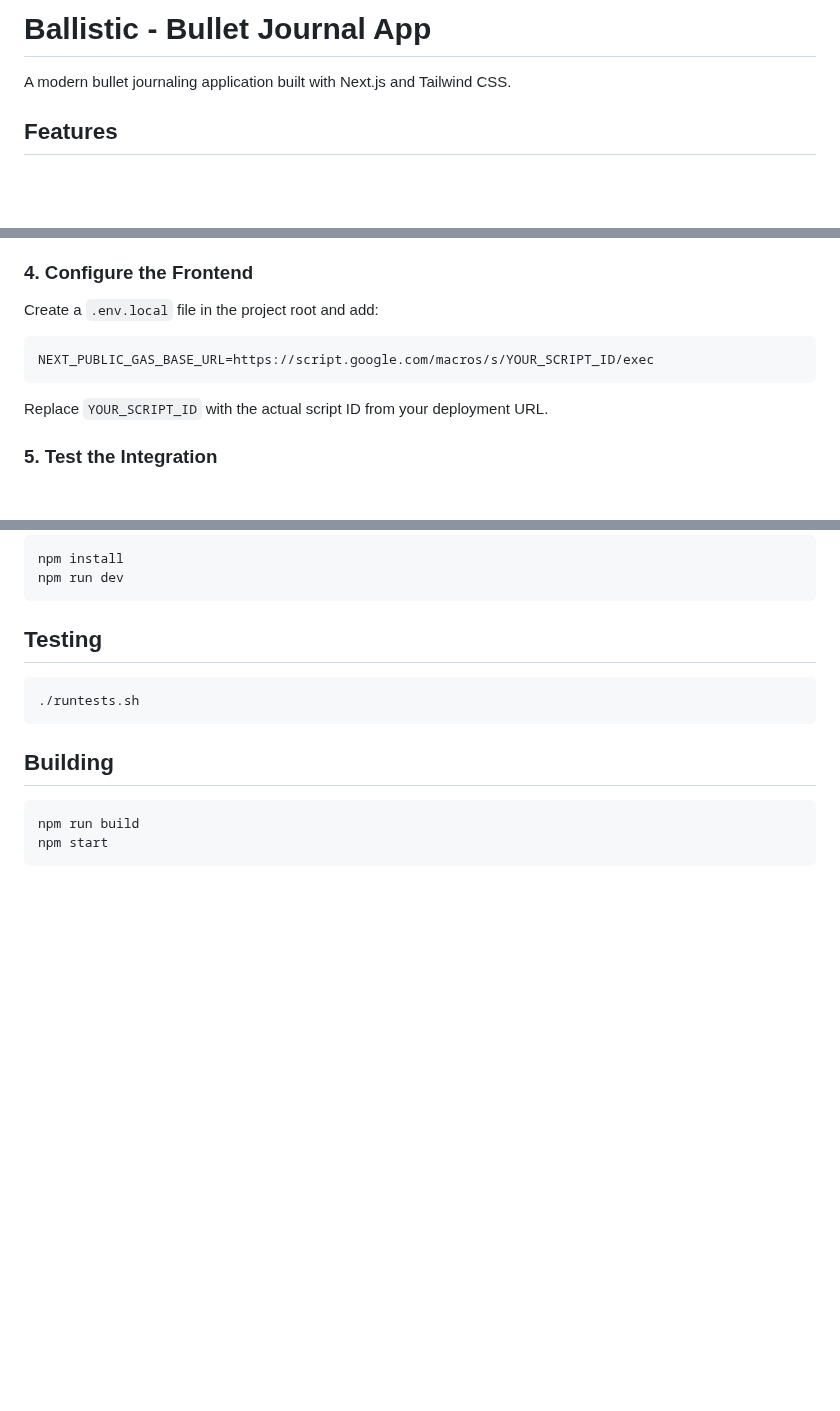
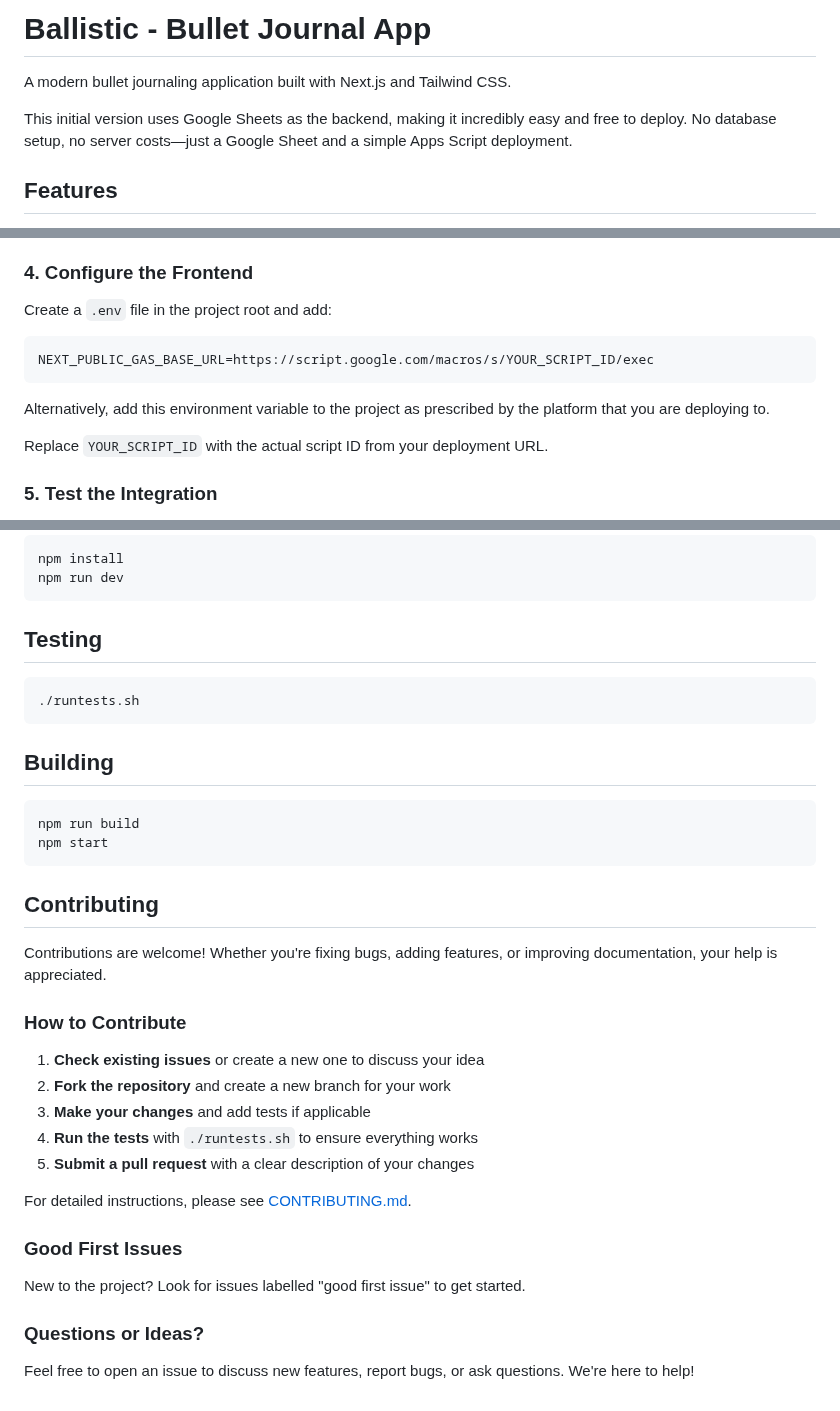
Before and after one commit to aydin41k/ballistic, a Markdown page: README.md, 3 parts joined by grey strips. Rendered like a GitHub page; blank space fills up the shorter version.

Commit message:
docs: add CONTRIBUTING.md and update README.md with contribution guidelines

````diff
--- a/README.md
+++ b/README.md
@@ -1,6 +1,8 @@
 # Ballistic - Bullet Journal App
 
 A modern bullet journaling application built with Next.js and Tailwind CSS.
+
+This initial version uses Google Sheets as the backend, making it incredibly easy and free to deploy. No database setup, no server costs—just a Google Sheet and a simple Apps Script deployment.
 
 ## Features
 
@@ -82,11 +84,13 @@ To use Google Sheets as your persistent storage backend:
 
 ### 4. Configure the Frontend
 
-Create a `.env.local` file in the project root and add:
+Create a `.env` file in the project root and add:
 
 ```bash
 NEXT_PUBLIC_GAS_BASE_URL=https://script.google.com/macros/s/YOUR_SCRIPT_ID/exec
 ```
+
+Alternatively, add this environment variable to the project as prescribed by the platform that you are deploying to.
 
 Replace `YOUR_SCRIPT_ID` with the actual script ID from your deployment URL.
 
@@ -127,3 +131,25 @@ npm run dev
 npm run build
 npm start
 ```
+
+## Contributing
+
+Contributions are welcome! Whether you're fixing bugs, adding features, or improving documentation, your help is appreciated.
+
+### How to Contribute
+
+1. **Check existing issues** or create a new one to discuss your idea
+2. **Fork the repository** and create a new branch for your work
+3. **Make your changes** and add tests if applicable
+4. **Run the tests** with `./runtests.sh` to ensure everything works
+5. **Submit a pull request** with a clear description of your changes
+
+For detailed instructions, please see [CONTRIBUTING.md](CONTRIBUTING.md).
+
+### Good First Issues
+
+New to the project? Look for issues labelled "good first issue" to get started.
+
+### Questions or Ideas?
+
+Feel free to open an issue to discuss new features, report bugs, or ask questions. We're here to help!
````
Also changed, not shown: CONTRIBUTING.md (added, +171 -0 lines).
